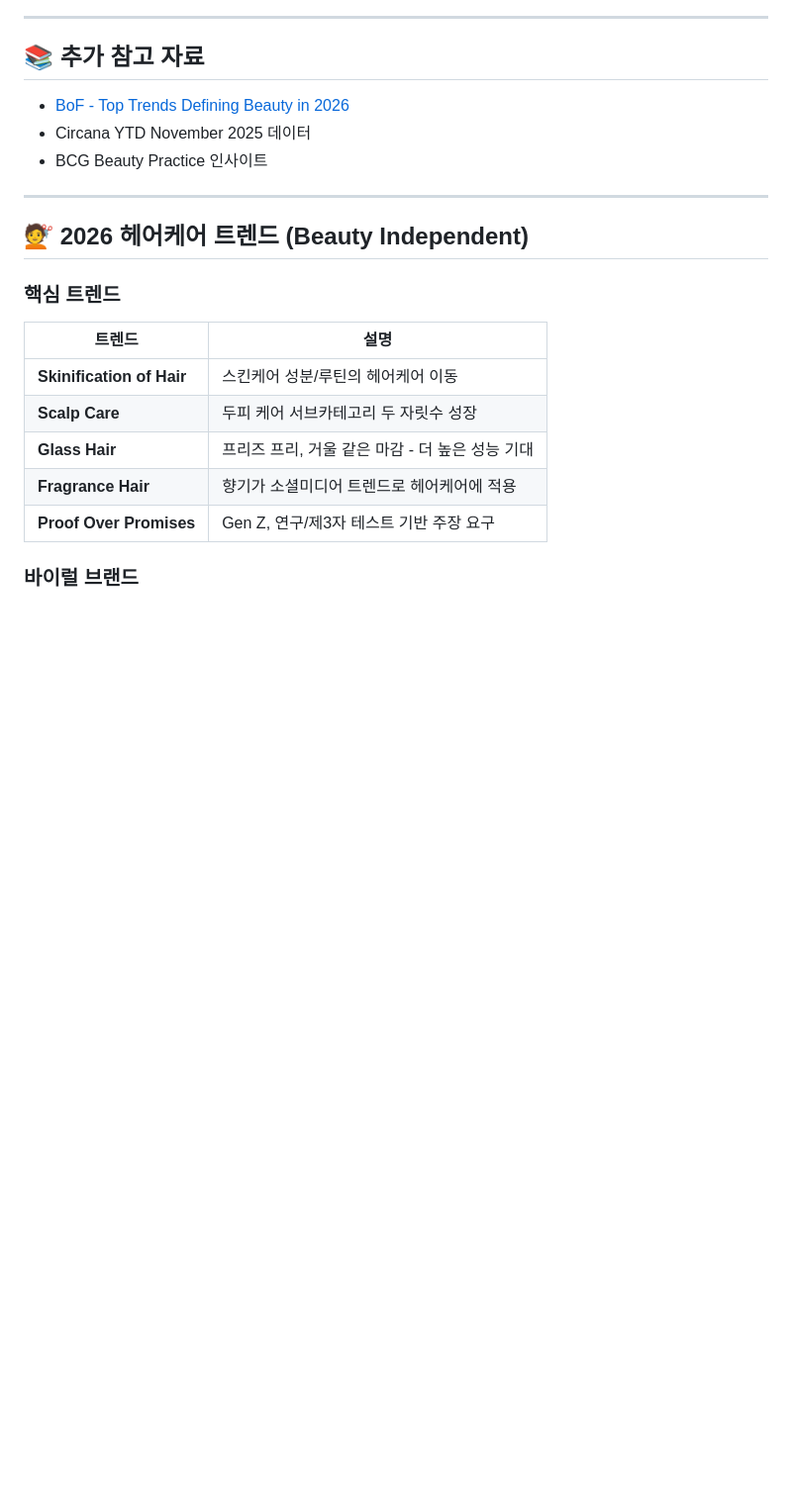
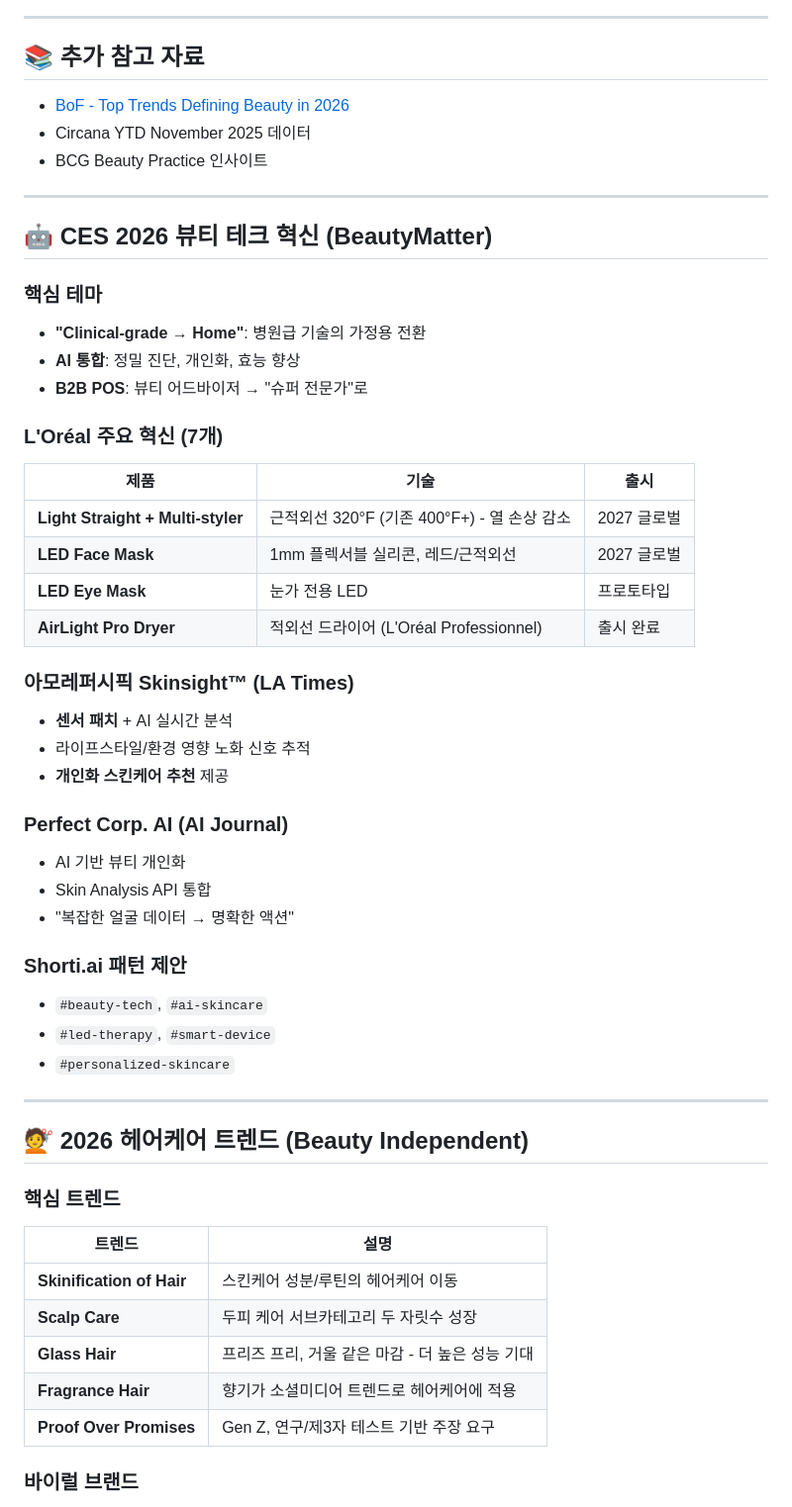
Before and after one commit to ds4psb-ai/openclaw-workspace, a Markdown page: docs/kbeauty_2026_trends.md, the part around the change. Shown at 99% size. Rendered like a GitHub page; blank space fills up the shorter version.

Commit message:
feat: add CES 2026 beauty tech innovations
L'Oréal: Light Straight Multi-styler, LED Face/Eye Mask
Amorepacific: Skinsight™ AI sensor patch
Perfect Corp: AI beauty personalization

Key theme: clinical-grade tech → home use

```diff
--- a/docs/kbeauty_2026_trends.md
+++ b/docs/kbeauty_2026_trends.md
@@ -225,6 +225,39 @@
 
 ---
 
+## 🤖 CES 2026 뷰티 테크 혁신 (BeautyMatter)
+
+### 핵심 테마
+- **"Clinical-grade → Home"**: 병원급 기술의 가정용 전환
+- **AI 통합**: 정밀 진단, 개인화, 효능 향상
+- **B2B POS**: 뷰티 어드바이저 → "슈퍼 전문가"로
+
+### L'Oréal 주요 혁신 (7개)
+
+| 제품 | 기술 | 출시 |
+|------|------|------|
+| **Light Straight + Multi-styler** | 근적외선 320°F (기존 400°F+) - 열 손상 감소 | 2027 글로벌 |
+| **LED Face Mask** | 1mm 플렉서블 실리콘, 레드/근적외선 | 2027 글로벌 |
+| **LED Eye Mask** | 눈가 전용 LED | 프로토타입 |
+| **AirLight Pro Dryer** | 적외선 드라이어 (L'Oréal Professionnel) | 출시 완료 |
+
+### 아모레퍼시픽 Skinsight™ (LA Times)
+- **센서 패치** + AI 실시간 분석
+- 라이프스타일/환경 영향 노화 신호 추적
+- **개인화 스킨케어 추천** 제공
+
+### Perfect Corp. AI (AI Journal)
+- AI 기반 뷰티 개인화
+- Skin Analysis API 통합
+- "복잡한 얼굴 데이터 → 명확한 액션"
+
+### Shorti.ai 패턴 제안
+- `#beauty-tech`, `#ai-skincare`
+- `#led-therapy`, `#smart-device`
+- `#personalized-skincare`
+
+---
+
 ## 💇 2026 헤어케어 트렌드 (Beauty Independent)
 
 ### 핵심 트렌드
```
